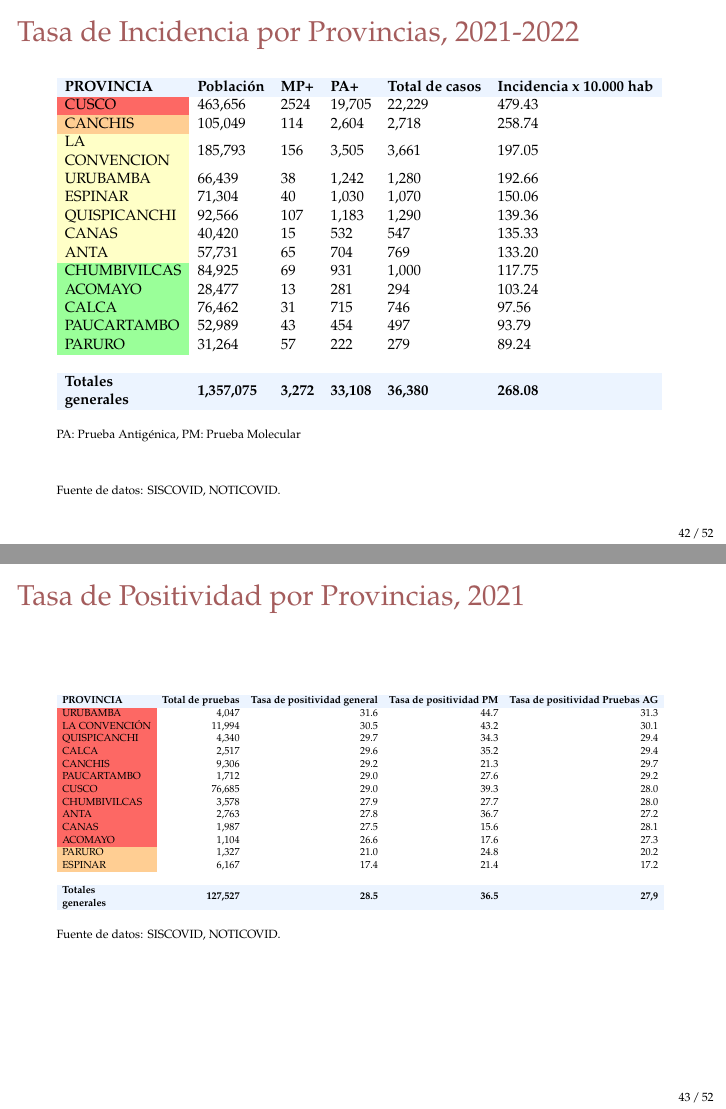
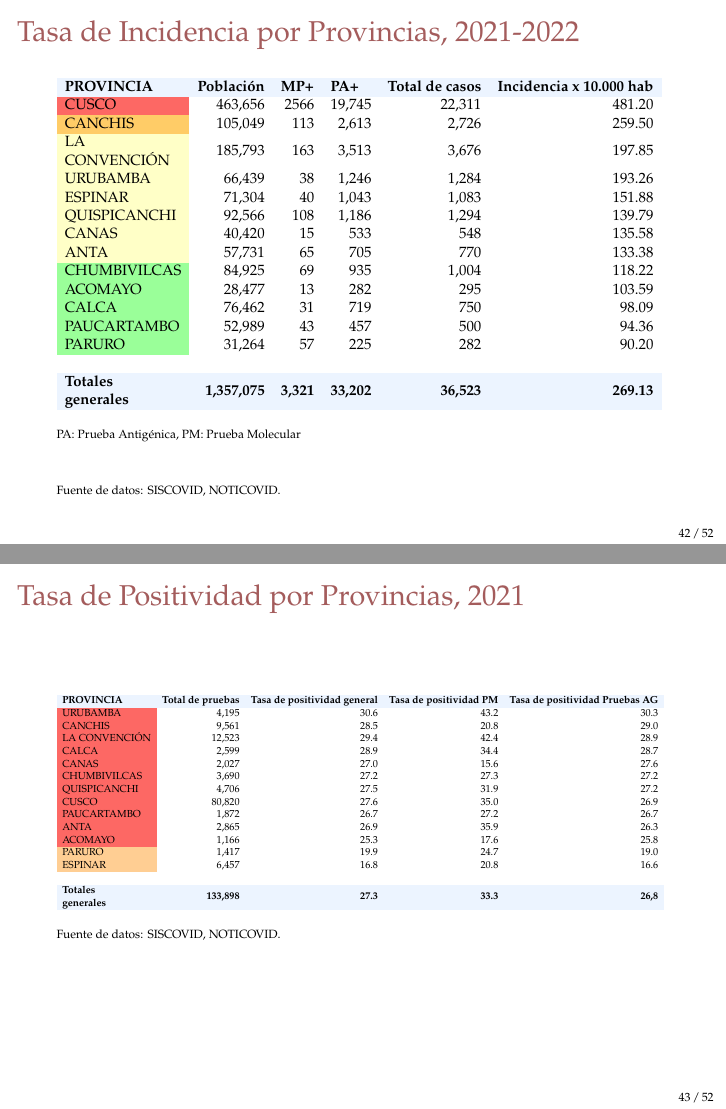
Before and after one commit to Joelo21/DIRESA_covid_cusco, LaTeX slides (sala_covid/sala_covid.tex, which reads tablas/tabla_incidencia_provincia.tex, tablas/tabla_positividad_provincia.tex): pages 42 and 43 of 118, joined at a grey line. Compiled offline with pdfLaTeX.

Commit message:
actualizado 23.03.22

```diff
--- a/tablas/tabla_incidencia_provincia.tex
+++ b/tablas/tabla_incidencia_provincia.tex
@@ -1,20 +1,20 @@
-\begin{tabular}{llllll}
+\begin{tabular}{lrrrrr}
 	\rowcolor[HTML]{ECF4FF}
-	\textbf{PROVINCIA}                                                                 & \textbf{Población} & \textbf{MP+}   & \textbf{PA+}    & \textbf{Total de casos} & \textbf{Incidencia x 10.000 hab} \\
-	\cellcolor[HTML]{FD6864}CUSCO                                                      & 463,656            & 2524           & 19,705          & 22,229                  & 479.43                           \\
-	\cellcolor[HTML]{FFCE93}CANCHIS                                                    & 105,049            & 114            & 2,604           & 2,718                   & 258.74                           \\
-	\cellcolor[HTML]{FFFFC7}\begin{tabular}[c]{@{}l@{}}LA \\   CONVENCION\end{tabular} & 185,793            & 156            & 3,505           & 3,661                   & 197.05                           \\
-	\cellcolor[HTML]{FFFFC7}URUBAMBA                                                   & 66,439             & 38             & 1,242           & 1,280                   & 192.66                           \\
-	\cellcolor[HTML]{FFFFC7}ESPINAR                                                    & 71,304             & 40             & 1,030           & 1,070                   & 150.06                           \\
-	\cellcolor[HTML]{FFFFC7}QUISPICANCHI                                               & 92,566             & 107            & 1,183           & 1,290                   & 139.36                           \\
-	\cellcolor[HTML]{FFFFC7}CANAS                                                      & 40,420             & 15             & 532             & 547                     & 135.33                           \\
-	\cellcolor[HTML]{FFFFC7}ANTA                                                       & 57,731             & 65             & 704             & 769                     & 133.20                           \\
-	\cellcolor[HTML]{9AFF99}CHUMBIVILCAS                                               & 84,925             & 69             & 931             & 1,000                   & 117.75                           \\
-	\cellcolor[HTML]{9AFF99}ACOMAYO                                                    & 28,477             & 13             & 281             & 294                     & 103.24                           \\
-	\cellcolor[HTML]{9AFF99}CALCA                                                      & 76,462             & 31             & 715             & 746                     & 97.56                            \\
-	\cellcolor[HTML]{9AFF99}PAUCARTAMBO                                                & 52,989             & 43             & 454             & 497                     & 93.79                            \\
-	\cellcolor[HTML]{9AFF99}PARURO                                                     & 31,264             & 57             & 222             & 279                     & 89.24                            \\
-	&                    &                &                 &                         &                                  \\
+	\textbf{PROVINCIA}                                                                 & \multicolumn{1}{l}{\cellcolor[HTML]{ECF4FF}\textbf{Población}} & \multicolumn{1}{l}{\cellcolor[HTML]{ECF4FF}\textbf{MP+}} & \multicolumn{1}{l}{\cellcolor[HTML]{ECF4FF}\textbf{PA+}} & \multicolumn{1}{l}{\cellcolor[HTML]{ECF4FF}\textbf{Total de casos}} & \multicolumn{1}{l}{\cellcolor[HTML]{ECF4FF}\textbf{Incidencia x 10.000 hab}} \\
+	\cellcolor[HTML]{FD6864}CUSCO                                                      & 463,656                                                        & 2566                                                     & 19,745                                                   & 22,311                                                              & 481.20                                                                       \\
+	\cellcolor[HTML]{FFCC67}CANCHIS                                                    & 105,049                                                        & 113                                                      & 2,613                                                    & 2,726                                                               & 259.50                                                                       \\
+	\cellcolor[HTML]{FFFFC7}\begin{tabular}[c]{@{}l@{}}LA \\   CONVENCIÓN\end{tabular} & 185,793                                                        & 163                                                      & 3,513                                                    & 3,676                                                               & 197.85                                                                       \\
+	\cellcolor[HTML]{FFFFC7}URUBAMBA                                                   & 66,439                                                         & 38                                                       & 1,246                                                    & 1,284                                                               & 193.26                                                                       \\
+	\cellcolor[HTML]{FFFFC7}ESPINAR                                                    & 71,304                                                         & 40                                                       & 1,043                                                    & 1,083                                                               & 151.88                                                                       \\
+	\cellcolor[HTML]{FFFFC7}QUISPICANCHI                                               & 92,566                                                         & 108                                                      & 1,186                                                    & 1,294                                                               & 139.79                                                                       \\
+	\cellcolor[HTML]{FFFFC7}CANAS                                                      & 40,420                                                         & 15                                                       & 533                                                      & 548                                                                 & 135.58                                                                       \\
+	\cellcolor[HTML]{FFFFC7}ANTA                                                       & 57,731                                                         & 65                                                       & 705                                                      & 770                                                                 & 133.38                                                                       \\
+	\cellcolor[HTML]{9AFF99}CHUMBIVILCAS                                               & 84,925                                                         & 69                                                       & 935                                                      & 1,004                                                               & 118.22                                                                       \\
+	\cellcolor[HTML]{9AFF99}ACOMAYO                                                    & 28,477                                                         & 13                                                       & 282                                                      & 295                                                                 & 103.59                                                                       \\
+	\cellcolor[HTML]{9AFF99}CALCA                                                      & 76,462                                                         & 31                                                       & 719                                                      & 750                                                                 & 98.09                                                                        \\
+	\cellcolor[HTML]{9AFF99}PAUCARTAMBO                                                & 52,989                                                         & 43                                                       & 457                                                      & 500                                                                 & 94.36                                                                        \\
+	\cellcolor[HTML]{9AFF99}PARURO                                                     & 31,264                                                         & 57                                                       & 225                                                      & 282                                                                 & 90.20                                                                        \\
+	& \multicolumn{1}{l}{}                                           & \multicolumn{1}{l}{}                                     & \multicolumn{1}{l}{}                                     & \multicolumn{1}{l}{}                                                & \multicolumn{1}{l}{}                                                         \\
 	\rowcolor[HTML]{ECF4FF}
-	\textbf{\begin{tabular}[c]{@{}l@{}}Totales \\   generales\end{tabular}}            & \textbf{1,357,075} & \textbf{3,272} & \textbf{33,108} & \textbf{36,380}         & \textbf{268.08}
+	\textbf{\begin{tabular}[c]{@{}l@{}}Totales \\   generales\end{tabular}}            & \textbf{1,357,075}                                             & \textbf{3,321}                                           & \textbf{33,202}                                          & \textbf{36,523}                                                     & \textbf{269.13}
 \end{tabular}
--- a/tablas/tabla_positividad_provincia.tex
+++ b/tablas/tabla_positividad_provincia.tex
@@ -1,20 +1,20 @@
 \begin{tabular}{lrrrr}
 	\rowcolor[HTML]{ECF4FF}
 	\textbf{PROVINCIA}                                                      & \multicolumn{1}{l}{\cellcolor[HTML]{ECF4FF}\textbf{Total de pruebas}} & \multicolumn{1}{l}{\cellcolor[HTML]{ECF4FF}\textbf{Tasa de positividad general}} & \multicolumn{1}{l}{\cellcolor[HTML]{ECF4FF}\textbf{Tasa de positividad PM}} & \multicolumn{1}{l}{\cellcolor[HTML]{ECF4FF}\textbf{Tasa de positividad Pruebas AG}} \\
-	\cellcolor[HTML]{FD6864}URUBAMBA                                        & 4,047                                                                 & 31.6                                                                             & 44.7                                                                        & 31.3                                                                                \\
-	\cellcolor[HTML]{FD6864}LA CONVENCIÓN                                   & 11,994                                                                & 30.5                                                                             & 43.2                                                                        & 30.1                                                                                \\
-	\cellcolor[HTML]{FD6864}QUISPICANCHI                                    & 4,340                                                                 & 29.7                                                                             & 34.3                                                                        & 29.4                                                                                \\
-	\cellcolor[HTML]{FD6864}CALCA                                           & 2,517                                                                 & 29.6                                                                             & 35.2                                                                        & 29.4                                                                                \\
-	\cellcolor[HTML]{FD6864}CANCHIS                                         & 9,306                                                                 & 29.2                                                                             & 21.3                                                                        & 29.7                                                                                \\
-	\cellcolor[HTML]{FD6864}PAUCARTAMBO                                     & 1,712                                                                 & 29.0                                                                             & 27.6                                                                        & 29.2                                                                                \\
-	\cellcolor[HTML]{FD6864}CUSCO                                           & 76,685                                                                & 29.0                                                                             & 39.3                                                                        & 28.0                                                                                \\
-	\cellcolor[HTML]{FD6864}CHUMBIVILCAS                                    & 3,578                                                                 & 27.9                                                                             & 27.7                                                                        & 28.0                                                                                \\
-	\cellcolor[HTML]{FD6864}ANTA                                            & 2,763                                                                 & 27.8                                                                             & 36.7                                                                        & 27.2                                                                                \\
-	\cellcolor[HTML]{FD6864}CANAS                                           & 1,987                                                                 & 27.5                                                                             & 15.6                                                                        & 28.1                                                                                \\
-	\cellcolor[HTML]{FD6864}ACOMAYO                                         & 1,104                                                                 & 26.6                                                                             & 17.6                                                                        & 27.3                                                                                \\
-	\cellcolor[HTML]{FFCE93}PARURO                                          & 1,327                                                                 & 21.0                                                                             & 24.8                                                                        & 20.2                                                                                \\
-	\cellcolor[HTML]{FFCE93}ESPINAR                                         & 6,167                                                                 & 17.4                                                                             & 21.4                                                                        & 17.2                                                                                \\
+	\cellcolor[HTML]{FD6864}URUBAMBA                                        & 4,195                                                                 & 30.6                                                                             & 43.2                                                                        & 30.3                                                                                \\
+	\cellcolor[HTML]{FD6864}CANCHIS                                         & 9,561                                                                 & 28.5                                                                             & 20.8                                                                        & 29.0                                                                                \\
+	\cellcolor[HTML]{FD6864}LA CONVENCIÓN                                   & 12,523                                                                & 29.4                                                                             & 42.4                                                                        & 28.9                                                                                \\
+	\cellcolor[HTML]{FD6864}CALCA                                           & 2,599                                                                 & 28.9                                                                             & 34.4                                                                        & 28.7                                                                                \\
+	\cellcolor[HTML]{FD6864}CANAS                                           & 2,027                                                                 & 27.0                                                                             & 15.6                                                                        & 27.6                                                                                \\
+	\cellcolor[HTML]{FD6864}CHUMBIVILCAS                                    & 3,690                                                                 & 27.2                                                                             & 27.3                                                                        & 27.2                                                                                \\
+	\cellcolor[HTML]{FD6864}QUISPICANCHI                                    & 4,706                                                                 & 27.5                                                                             & 31.9                                                                        & 27.2                                                                                \\
+	\cellcolor[HTML]{FD6864}CUSCO                                           & 80,820                                                                & 27.6                                                                             & 35.0                                                                        & 26.9                                                                                \\
+	\cellcolor[HTML]{FD6864}PAUCARTAMBO                                     & 1,872                                                                 & 26.7                                                                             & 27.2                                                                        & 26.7                                                                                \\
+	\cellcolor[HTML]{FD6864}ANTA                                            & 2,865                                                                 & 26.9                                                                             & 35.9                                                                        & 26.3                                                                                \\
+	\cellcolor[HTML]{FD6864}ACOMAYO                                         & 1,166                                                                 & 25.3                                                                             & 17.6                                                                        & 25.8                                                                                \\
+	\cellcolor[HTML]{FFCE93}PARURO                                          & 1,417                                                                 & 19.9                                                                             & 24.7                                                                        & 19.0                                                                                \\
+	\cellcolor[HTML]{FFCE93}ESPINAR                                         & 6,457                                                                 & 16.8                                                                             & 20.8                                                                        & 16.6                                                                                \\
 	&                                                                       &                                                                                  &                                                                             &                                                                                     \\
 	\rowcolor[HTML]{ECF4FF}
-	\textbf{\begin{tabular}[c]{@{}l@{}}Totales \\   generales\end{tabular}} & \textbf{127,527}                                                      & \textbf{28.5}                                                                    & \textbf{36.5}                                                               & \textbf{27,9}
+	\textbf{\begin{tabular}[c]{@{}l@{}}Totales \\   generales\end{tabular}} & \textbf{133,898}                                                      & \textbf{27.3}                                                                    & \textbf{33.3}                                                               & \textbf{26,8}
 \end{tabular}
```
Also changed, not shown: tablas/tabla_letalidad_mortalidad_provincia.tex (+15 -15 lines).
